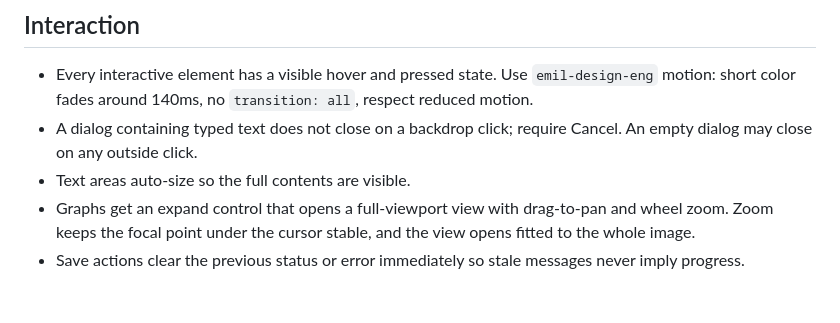
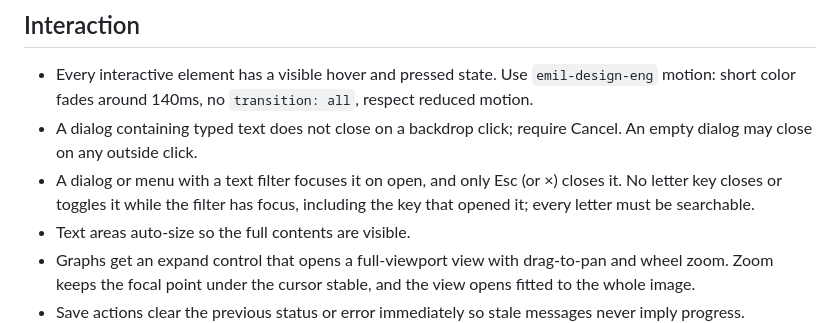
Before and after one commit to byronwall/.agents, a Markdown page: skills/byron-ui-taste/SKILL.md, the part around the change. GitHub-like rendering; blank space fills up the shorter version.

Commit message:
byron-ui-taste: filter dialogs close on Esc only; 10x: no unrequested totals rows
Co-Authored-By: Claude Opus 5.5 <noreply@anthropic.com>

```diff
--- a/skills/byron-ui-taste/SKILL.md
+++ b/skills/byron-ui-taste/SKILL.md
@@ -58,6 +58,7 @@ Byron reviews UI on a large monitor and works through it quickly. He wants calm,
 
 - Every interactive element has a visible hover and pressed state. Use `emil-design-eng` motion: short color fades around 140ms, no `transition: all`, respect reduced motion.
 - A dialog containing typed text does not close on a backdrop click; require Cancel. An empty dialog may close on any outside click.
+- A dialog or menu with a text filter focuses it on open, and only Esc (or ×) closes it. No letter key closes or toggles it while the filter has focus, including the key that opened it; every letter must be searchable.
 - Text areas auto-size so the full contents are visible.
 - Graphs get an expand control that opens a full-viewport view with drag-to-pan and wheel zoom. Zoom keeps the focal point under the cursor stable, and the view opens fitted to the whole image.
 - Save actions clear the previous status or error immediately so stale messages never imply progress.
```
Also changed, not shown: 1 other file.
